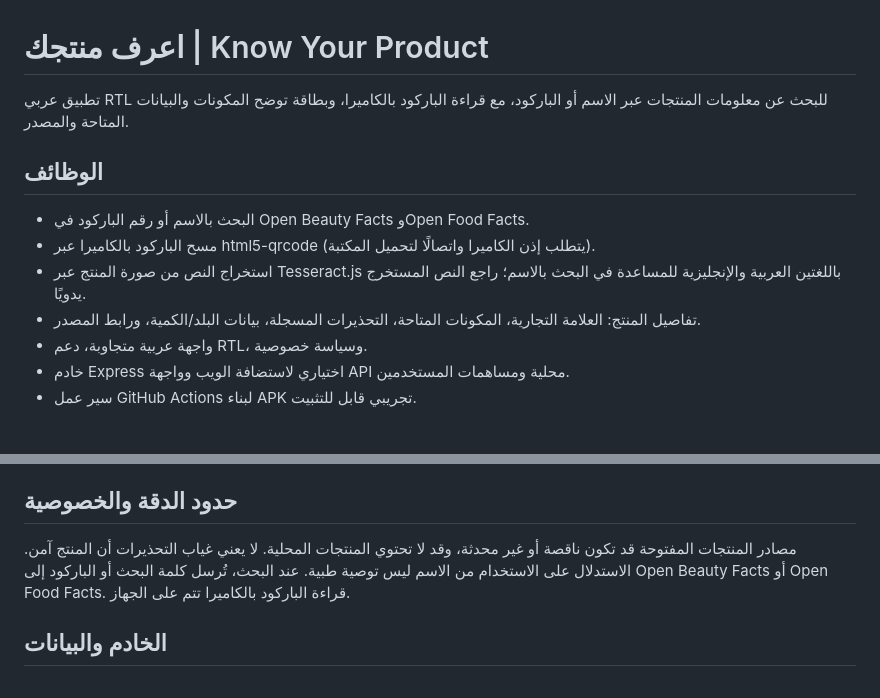
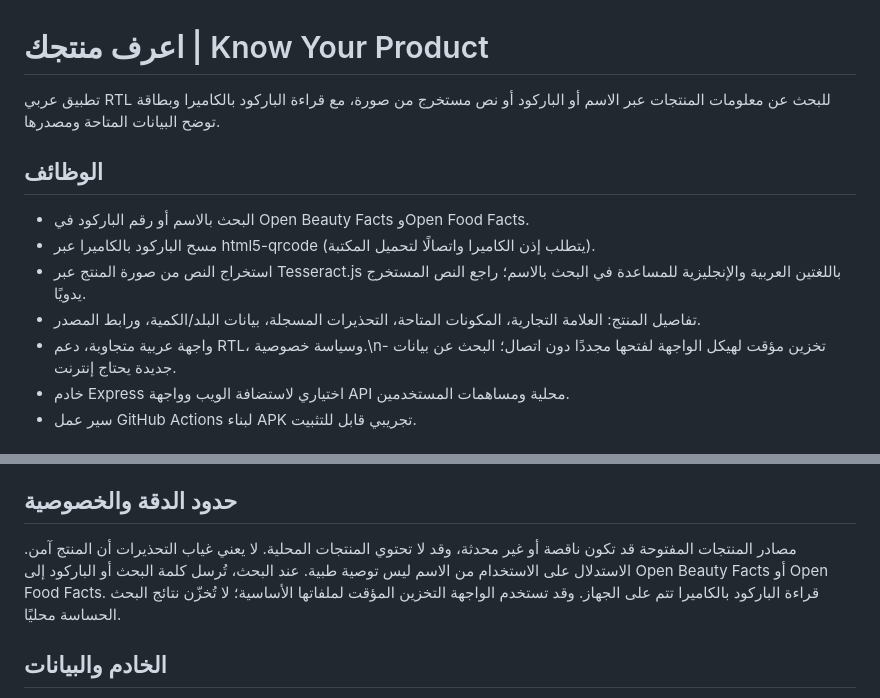
Before and after one commit to abdo15542/know-your-product, a Markdown page: README.md, 2 parts joined by grey strips. Rendered like a GitHub page.

Commit message:
Document offline shell and current features

```diff
--- a/README.md
+++ b/README.md
@@ -1,13 +1,13 @@
 # اعرف منتجك | Know Your Product
 
-تطبيق عربي RTL للبحث عن معلومات المنتجات عبر الاسم أو الباركود، مع قراءة الباركود بالكاميرا، وبطاقة توضح المكونات والبيانات المتاحة والمصدر.
+تطبيق عربي RTL للبحث عن معلومات المنتجات عبر الاسم أو الباركود أو نص مستخرج من صورة، مع قراءة الباركود بالكاميرا وبطاقة توضح البيانات المتاحة ومصدرها.
 
 ## الوظائف
 - البحث بالاسم أو رقم الباركود في Open Beauty Facts وOpen Food Facts.
 - مسح الباركود بالكاميرا عبر html5-qrcode (يتطلب إذن الكاميرا واتصالًا لتحميل المكتبة).
 - استخراج النص من صورة المنتج عبر Tesseract.js باللغتين العربية والإنجليزية للمساعدة في البحث بالاسم؛ راجع النص المستخرج يدويًا.
 - تفاصيل المنتج: العلامة التجارية، المكونات المتاحة، التحذيرات المسجلة، بيانات البلد/الكمية، ورابط المصدر.
-- واجهة عربية متجاوبة، دعم RTL، وسياسة خصوصية.
+- واجهة عربية متجاوبة، دعم RTL، وسياسة خصوصية.\n- تخزين مؤقت لهيكل الواجهة لفتحها مجددًا دون اتصال؛ البحث عن بيانات جديدة يحتاج إنترنت.
 - خادم Express اختياري لاستضافة الويب وواجهة API محلية ومساهمات المستخدمين.
 - سير عمل GitHub Actions لبناء APK تجريبي قابل للتثبيت.
 
@@ -29,7 +29,7 @@ npm start
 ملف APK الناتج هو **Debug APK** للاختبار وليس نسخة Release موقعة للنشر في Google Play. لا تعتبره جاهزًا قبل نجاح GitHub Actions وتنزيل الملف فعليًا.
 
 ## حدود الدقة والخصوصية
-مصادر المنتجات المفتوحة قد تكون ناقصة أو غير محدثة، وقد لا تحتوي المنتجات المحلية. لا يعني غياب التحذيرات أن المنتج آمن. الاستدلال على الاستخدام من الاسم ليس توصية طبية. عند البحث، تُرسل كلمة البحث أو الباركود إلى Open Beauty Facts أو Open Food Facts. قراءة الباركود بالكاميرا تتم على الجهاز.
+مصادر المنتجات المفتوحة قد تكون ناقصة أو غير محدثة، وقد لا تحتوي المنتجات المحلية. لا يعني غياب التحذيرات أن المنتج آمن. الاستدلال على الاستخدام من الاسم ليس توصية طبية. عند البحث، تُرسل كلمة البحث أو الباركود إلى Open Beauty Facts أو Open Food Facts. قراءة الباركود بالكاميرا تتم على الجهاز. وقد تستخدم الواجهة التخزين المؤقت لملفاتها الأساسية؛ لا تُخزّن نتائج البحث الحساسة محليًا.
 
 ## الخادم والبيانات
 تخزن المساهمات في `data/contributions.json` كحل أولي. هذا ليس مخزنًا إنتاجيًا ولا يضمن الاستمرارية على منصات الاستضافة المؤقتة. قبل الإطلاق العام أضف مراجعة إدارية آمنة وقاعدة بيانات دائمة، واختبر الحماية والنسخ الاحتياطي.
```
